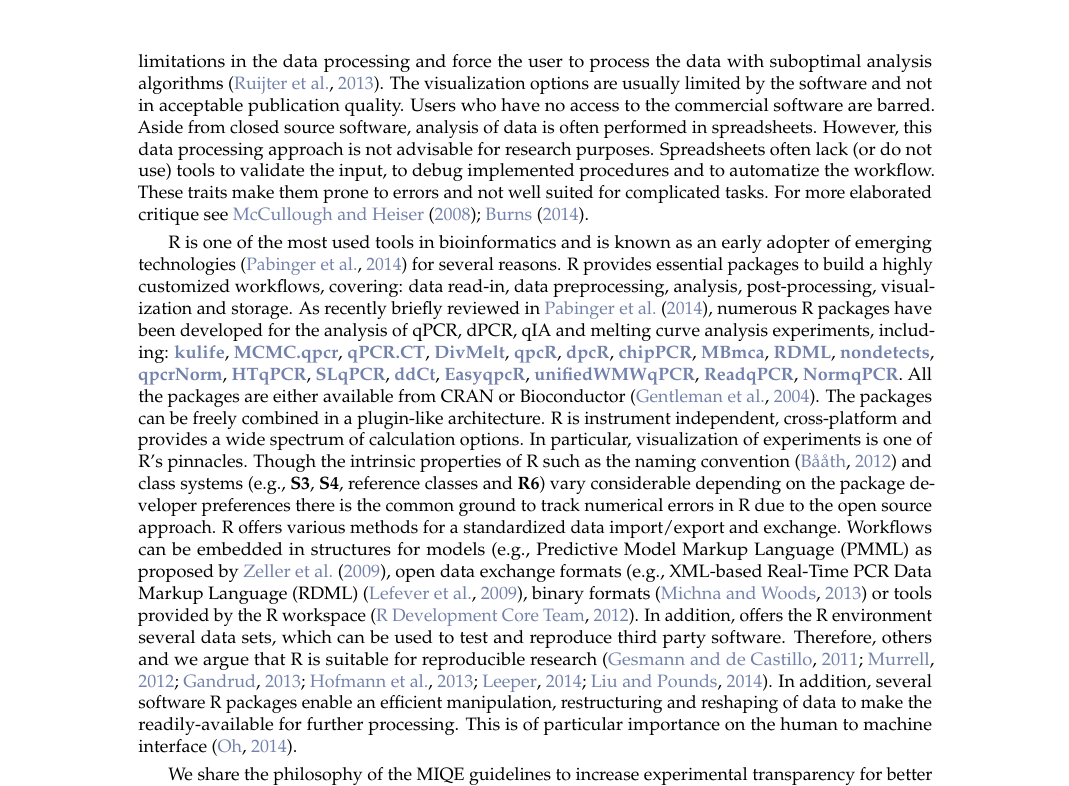
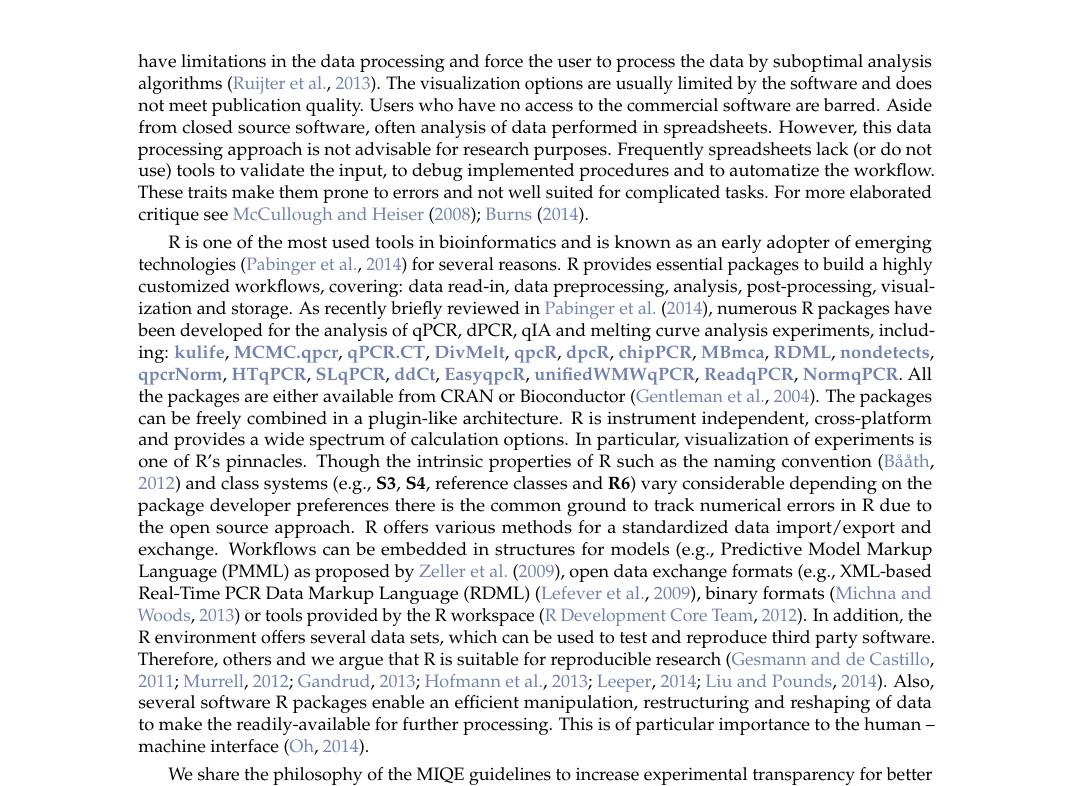
Before and after one commit to michbur/qPCR_workflow, a LaTeX document (RJwrapper.tex, which reads Roediger_2014.tex): part of page 3 of 19, cut so that both start at the same text. Compiled offline with pdfLaTeX.

Commit message:
Update Roediger_2014.tex
Some corrections.

```diff
--- a/Roediger_2014.tex
+++ b/Roediger_2014.tex
@@ -96,10 +95,11 @@ However, open~source gives at least the possibility to track and eliminate  the
-error by an individual entity. Often such systems have limitations in the data
-processing and force the user to process the data with suboptimal analysis
+However, at least open~source gives the possibility to track and eliminate
+errors by an individual entity. Often black~box systems have limitations in the data
+processing and force the user to process the data by suboptimal analysis
 algorithms \citep{ruijter_2013}. The visualization options are usually limited
-by the software and not in acceptable publication quality. Users who have no
+by the software and does not meet publication quality. Users who have no
 access to the commercial software are barred. Aside from closed source software,
-analysis of data is often performed in spreadsheets. However, this data
-processing approach is not advisable for research purposes. Spreadsheets often
+often analysis of data performed in spreadsheets. However, this data
+processing approach is not advisable for research purposes. Frequently spreadsheets
 lack (or do not use) tools to validate the input, to debug implemented
 procedures and to automatize the workflow. These traits make them prone to
 errors and not well suited for complicated tasks. For more elaborated
@@ -130,13 +130,13 @@ embedded in structures for models (e.g., Predictive Model Markup Language (PMML)
 as proposed by \citet{Guazzelli_2009}, open data exchange formats (e.g.,
 XML-based Real-Time PCR Data Markup Language (RDML) \citep{lefever_2009}, binary
 formats \citep{michna_2013} or tools provided by the R workspace
-\citep{RDCT2010c}. In addition, offers the R environment several data sets,
+\citep{RDCT2010c}. In addition, the R environment offers several data sets,
 which can be used to test and reproduce third party software. Therefore, others
 and we argue that R is suitable for reproducible research \citep{Gesmann_2011,
-Murrell_2012, gandrud_2013, hofmann_2013, Leeper_2014, liu_2014}. In addition,
+Murrell_2012, gandrud_2013, hofmann_2013, Leeper_2014, liu_2014}. Also,
 several software R packages enable an efficient manipulation, restructuring and
 reshaping of data to make the readily-available for further processing. This is
-of particular importance on the human to machine interface \citep{Oh_2014}.
+of particular importance to the human -- machine interface \citep{Oh_2014}.
 
 We share the philosophy of the MIQE guidelines to increase experimental
 transparency for better experimental practice and reliable interpretation of
```
Also changed, not shown: Roediger_2014.tex (13 more changed lines).
